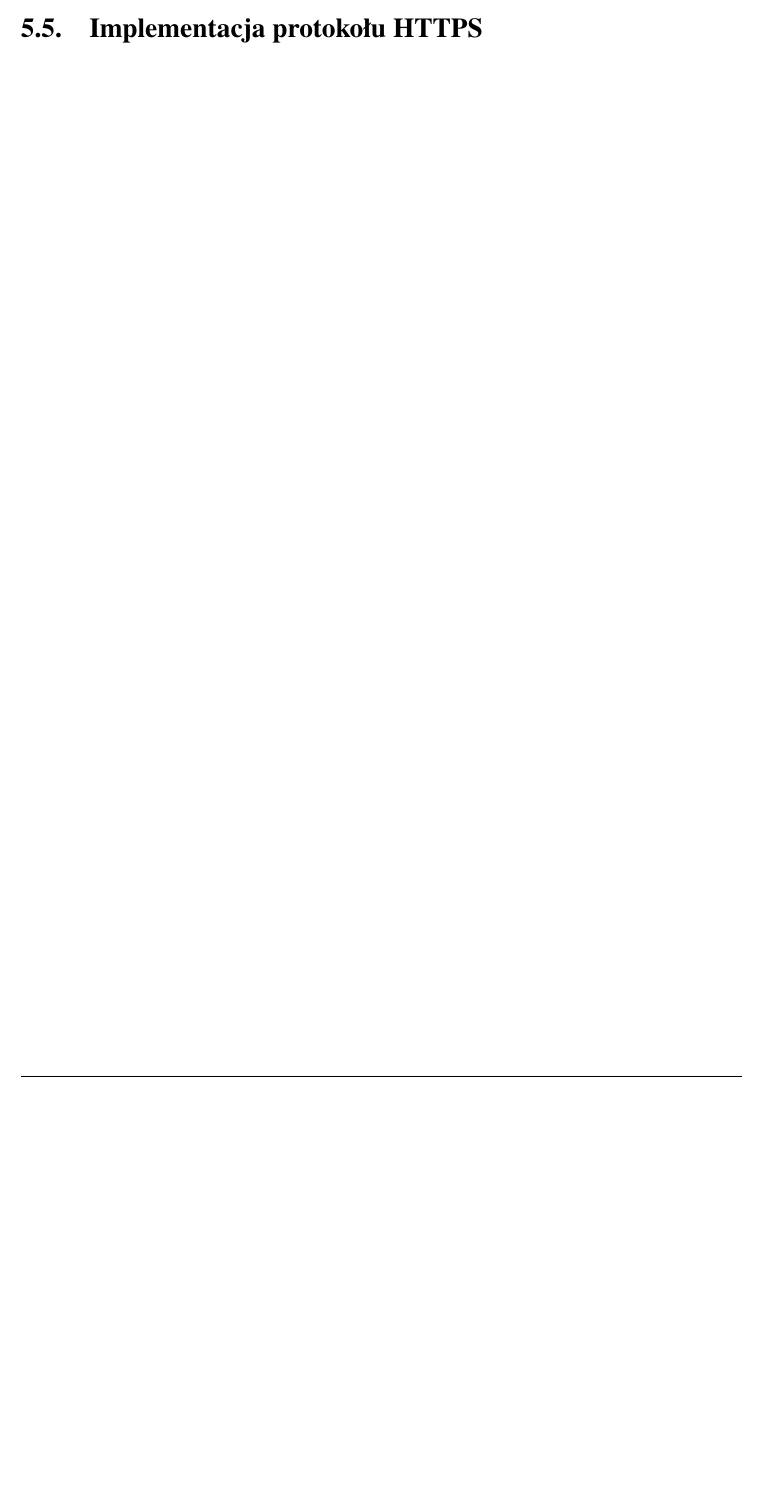
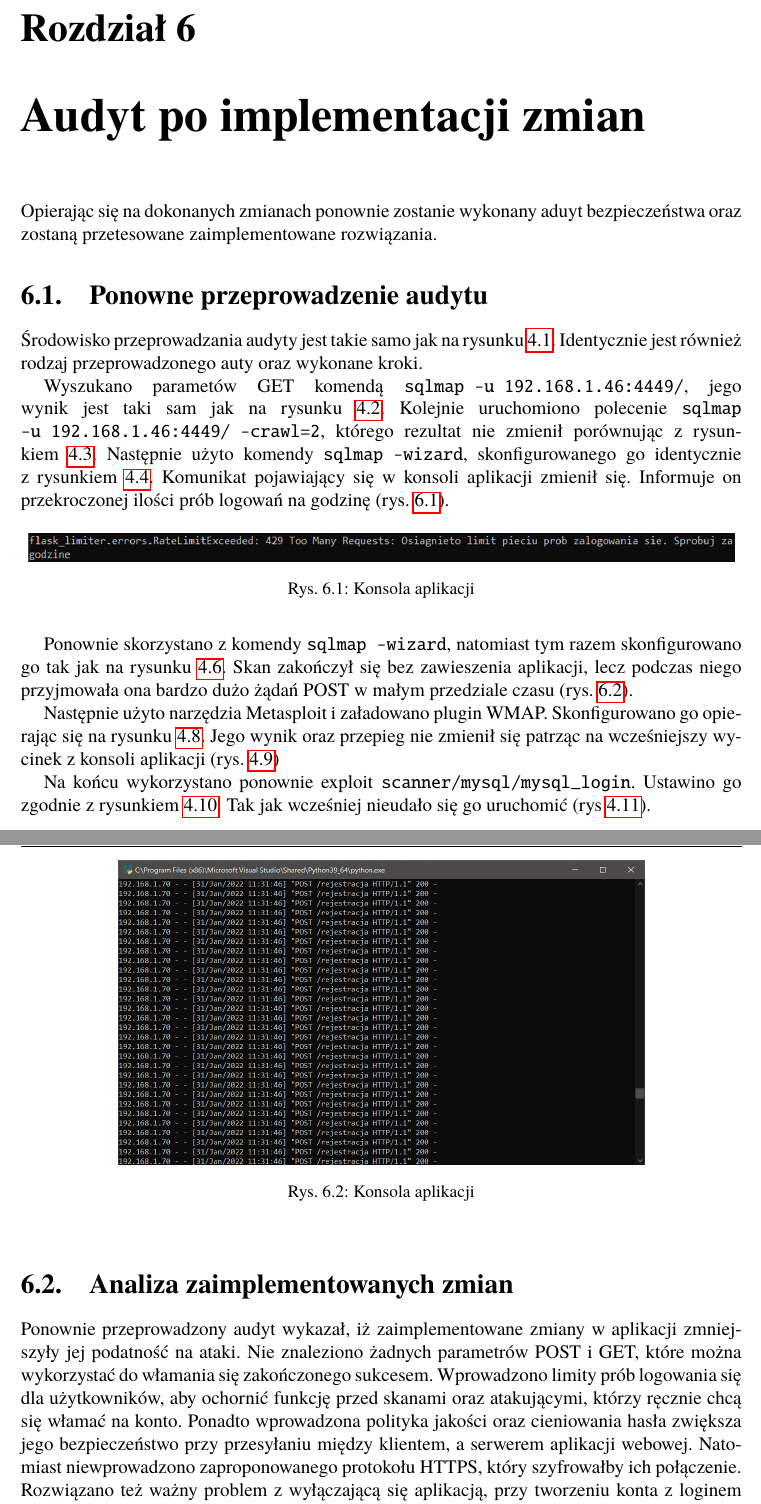
Before and after one commit to MrMjuKi/PracaDyplomowa, a LaTeX book (Dyplom.tex, which reads rozdzial05.tex, rozdzial06.tex): part of page 29 of 30 before the commit and two parts of pages 30 and 31 of 32 after it, the two joined at a grey line, cut at the place of the change, the shorter picture padded with empty space. Compiled offline with pdfLaTeX; the source files are stored in an older character set and shown here as Unicode.

Commit message:
Poprawki + rozdział 6.

```diff
--- a/rozdzial05.tex
+++ b/rozdzial05.tex
@@ -72,6 +72,3 @@
 
 hashHaslo = blake2b(('b'+haslo).encode('utf-8')).hexdigest()
 \end{lstlisting}
-
-\section{Implementacja protokołu HTTPS}
-%Zastanawiam się implementcją
--- /dev/null
+++ b/rozdzial06.tex
@@ -0,0 +1,34 @@
+\chapter{Audyt po implementacji zmian}
+Opierając się na dokonanych zmianach ponownie zostanie wykonany aduyt bezpieczeństwa oraz zostaną przetesowane zaimplementowane rozwiązania.
+
+\section{Ponowne przeprowadzenie audytu}
+Środowisko przeprowadzania audyty jest takie samo jak na rysunku~\ref{fig:Rys04/srodowisko}. Identycznie jest również rodzaj przeprowadzonego auty oraz wykonane kroki.
+
+Wyszukano parametów GET komendą \texttt{sqlmap -u 192.168.1.46:4449/}, jego wynik jest taki sam jak na rysunku~\ref{fig:Rys04/SQLMap1.png}. Kolejnie uruchomiono polecenie \texttt{sqlmap -u~192.168.1.46:4449/ -crawl=2}, którego rezultat nie zmienił porównując z rysunkiem~\ref{fig:Rys04/SQLMap2.png}. Następnie użyto komendy \texttt{sqlmap -wizard}, skonfigurowanego go identycznie z~rysunkiem~\ref{fig:Rys04/SQLMap4.png}. Komunikat pojawiający się w konsoli aplikacji zmienił się. Informuje on przekroczonej ilości prób logowań na godzinę (rys.~\ref{fig:Rys06/Error.png}).
+
+
+\begin{figure}[htb]
+\centering
+\includegraphics[scale=0.55]{Rys06/Error.png}
+\caption{Konsola aplikacji}
+\label{fig:Rys06/Error.png}
+\end{figure}
+
+Ponownie skorzystano z komendy \texttt{sqlmap -wizard}, natomiast tym razem skonfigurowano go tak jak na rysunku~\ref{fig:Rys04/SQLMap3.png}. Skan zakończył się bez zawieszenia aplikacji, lecz podczas niego przyjmowała ona bardzo dużo żądań POST w małym przedziale czasu (rys.~\ref{fig:Rys06/Error2.png}).
+
+Następnie użyto narzędzia Metasploit i załadowano plugin WMAP. Skonfigurowano go opierając się na rysunku~\ref{Rys04/Metasploit1.png}. Jego wynik oraz przepieg nie zmienił się patrząc na wcześniejszy wycinek z konsoli aplikacji (rys.~\ref{Rys04/console2.png})
+
+Na końcu wykorzystano ponownie exploit \texttt{scanner/mysql/mysql\_login}. Ustawino go zgodnie z rysunkiem~\ref{Rys04/Metasploit2.png}. Tak jak wcześniej nieudało się go uruchomić (rys~\ref{Rys04/Metasploit3.png}).
+
+\newpage
+\begin{figure}[htb]
+\centering
+\includegraphics[scale=0.5]{Rys06/Error2.png}
+\caption{Konsola aplikacji}
+\label{fig:Rys06/Error2.png}
+\end{figure}
+
+
+
+\section{Analiza zaimplementowanych zmian}
+Ponownie przeprowadzony audyt wykazał, iż zaimplementowane zmiany w aplikacji zmniejszyły jej podatność na ataki. Nie znaleziono żadnych parametrów POST i GET, które można wykorzystać do włamania się zakończonego sukcesem. Wprowadzono limity prób logowania się dla użytkowników, aby ochornić funkcję przed skanami oraz atakującymi, którzy ręcznie chcą się włamać na konto. Ponadto wprowadzona polityka jakości oraz cieniowania hasła zwiększa jego bezpieczeństwo przy przesyłaniu między klientem, a serwerem aplikacji webowej. Natomiast niewprowadzono zaproponowanego protokołu HTTPS, który szyfrowałby ich połączenie. Rozwiązano też ważny problem z wyłączającą się aplikacją, przy tworzeniu konta z loginem lub adresem e-mail, które są już przypisane do innego istniejącego konta. Lecz teraz pojawił się problem obsługi bardzo dużej ilości żądań w małym zakresie czasu.
```
Also changed, not shown: Dyplom.tex (+1 -1 lines), rozdzial03.tex (+1 -1 lines), rozdzial04.tex (+1 -1 lines), Rys06/Error.png (added), Rys06/Error2.png (added), rozdzial05.tex (4 more changed lines).
